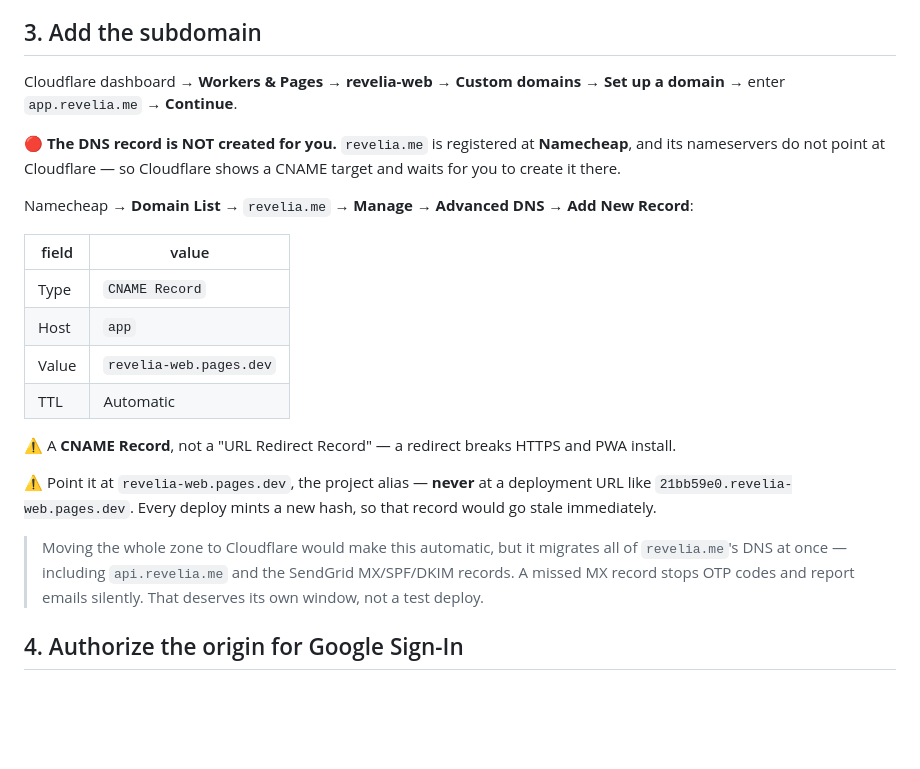
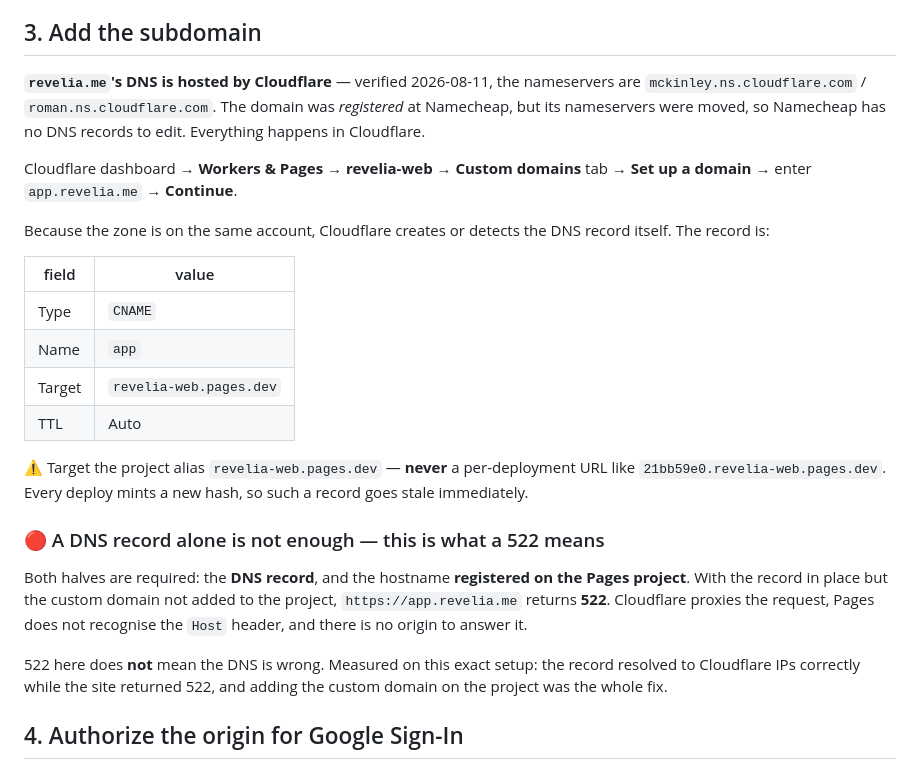
Before and after one commit to sahilgholap-dev/revelia-fix-build-27.1, a Markdown page: docs/WEB_PWA_DEPLOY.md, the part around the change. Drawn GitHub-style; blank space fills up the shorter version.

Commit message:
docs(web): correct the DNS section — the zone IS on Cloudflare, and 522 is the tell
🔴 I PUT A FALSE CLAIM IN THIS FILE AND THIS REVERTS IT. An earlier revision said
revelia.me's nameservers do not point at Cloudflare and that the CNAME must be
created by hand at Namecheap. That was inferred from "the domain was bought on
Namecheap" and never checked. Measured: revelia.me's nameservers are
mckinley.ns.cloudflare.com / roman.ns.cloudflare.com. The zone is on Cloudflare;
Namecheap has no DNS records to edit. REGISTERING a domain and HOSTING its DNS
are different things, and the first does not imply the second.

AND THE PART THAT IS ACTUALLY WORTH WRITING DOWN — a DNS record alone does not
serve the site. Both halves are required: the record, AND the hostname
registered as a Custom domain ON the Pages project. With the record live but the
project unaware of it, app.revelia.me returned 522: Cloudflare proxied the
request, Pages did not recognise the Host header, and nothing answered.

🔴 522 THERE DOES NOT MEAN THE DNS IS WRONG, which is the trap — the instinct is
to go edit DNS records that are already correct. Measured on this setup: the
record resolved to Cloudflare IPs while the site 522'd, and adding the custom
domain on the project was the entire fix.

Co-Authored-By: Claude Opus 5 (1M context) <noreply@anthropic.com>

```diff
--- a/docs/WEB_PWA_DEPLOY.md
+++ b/docs/WEB_PWA_DEPLOY.md
@@ -31,24 +31,26 @@ Each deploy also prints a one-off `https://<hash>.revelia-web.pages.dev` for tha
 
 ## 3. Add the subdomain
 
-Cloudflare dashboard → **Workers & Pages** → **revelia-web** → **Custom domains** → **Set up a domain** → enter `app.revelia.me` → **Continue**.
+**`revelia.me`'s DNS is hosted by Cloudflare** — verified 2026-08-11, the nameservers are `mckinley.ns.cloudflare.com` / `roman.ns.cloudflare.com`. The domain was *registered* at Namecheap, but its nameservers were moved, so Namecheap has no DNS records to edit. Everything happens in Cloudflare.
 
-🔴 **The DNS record is NOT created for you.** `revelia.me` is registered at **Namecheap**, and its nameservers do not point at Cloudflare — so Cloudflare shows a CNAME target and waits for you to create it there.
+Cloudflare dashboard → **Workers & Pages** → **revelia-web** → **Custom domains** tab → **Set up a domain** → enter `app.revelia.me` → **Continue**.
 
-Namecheap → **Domain List** → `revelia.me` → **Manage** → **Advanced DNS** → **Add New Record**:
+Because the zone is on the same account, Cloudflare creates or detects the DNS record itself. The record is:
 
 | field | value |
 |---|---|
-| Type | `CNAME Record` |
-| Host | `app` |
-| Value | `revelia-web.pages.dev` |
-| TTL | Automatic |
+| Type | `CNAME` |
+| Name | `app` |
+| Target | `revelia-web.pages.dev` |
+| TTL | Auto |
 
-⚠️ A **CNAME Record**, not a "URL Redirect Record" — a redirect breaks HTTPS and PWA install.
+⚠️ Target the project alias `revelia-web.pages.dev` — **never** a per-deployment URL like `21bb59e0.revelia-web.pages.dev`. Every deploy mints a new hash, so such a record goes stale immediately.
 
-⚠️ Point it at `revelia-web.pages.dev`, the project alias — **never** at a deployment URL like `21bb59e0.revelia-web.pages.dev`. Every deploy mints a new hash, so that record would go stale immediately.
+### 🔴 A DNS record alone is not enough — this is what a 522 means
 
-> Moving the whole zone to Cloudflare would make this automatic, but it migrates all of `revelia.me`'s DNS at once — including `api.revelia.me` and the SendGrid MX/SPF/DKIM records. A missed MX record stops OTP codes and report emails silently. That deserves its own window, not a test deploy.
+Both halves are required: the **DNS record**, and the hostname **registered on the Pages project**. With the record in place but the custom domain not added to the project, `https://app.revelia.me` returns **522**. Cloudflare proxies the request, Pages does not recognise the `Host` header, and there is no origin to answer it.
+
+522 here does **not** mean the DNS is wrong. Measured on this exact setup: the record resolved to Cloudflare IPs correctly while the site returned 522, and adding the custom domain on the project was the whole fix.
 
 ## 4. Authorize the origin for Google Sign-In
 
```
